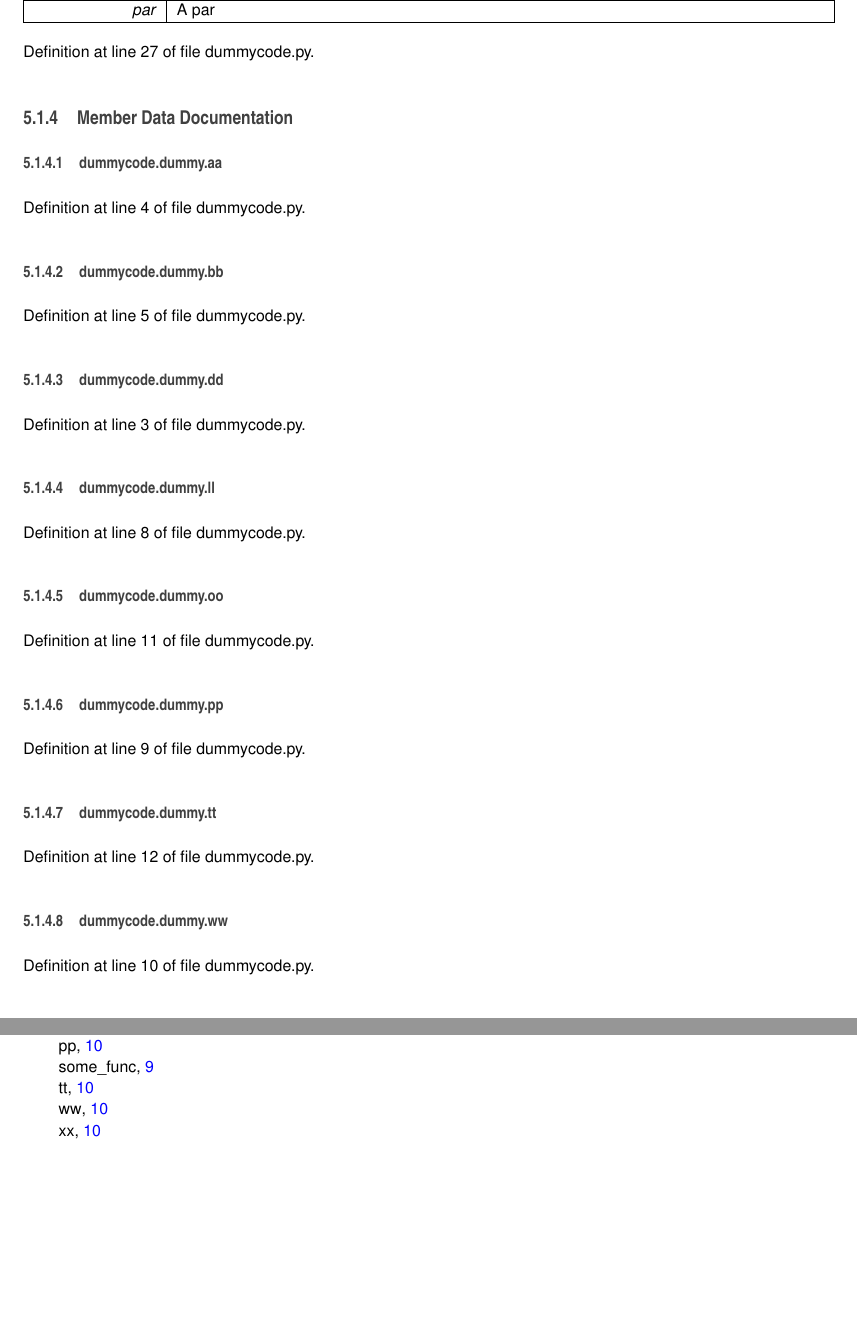
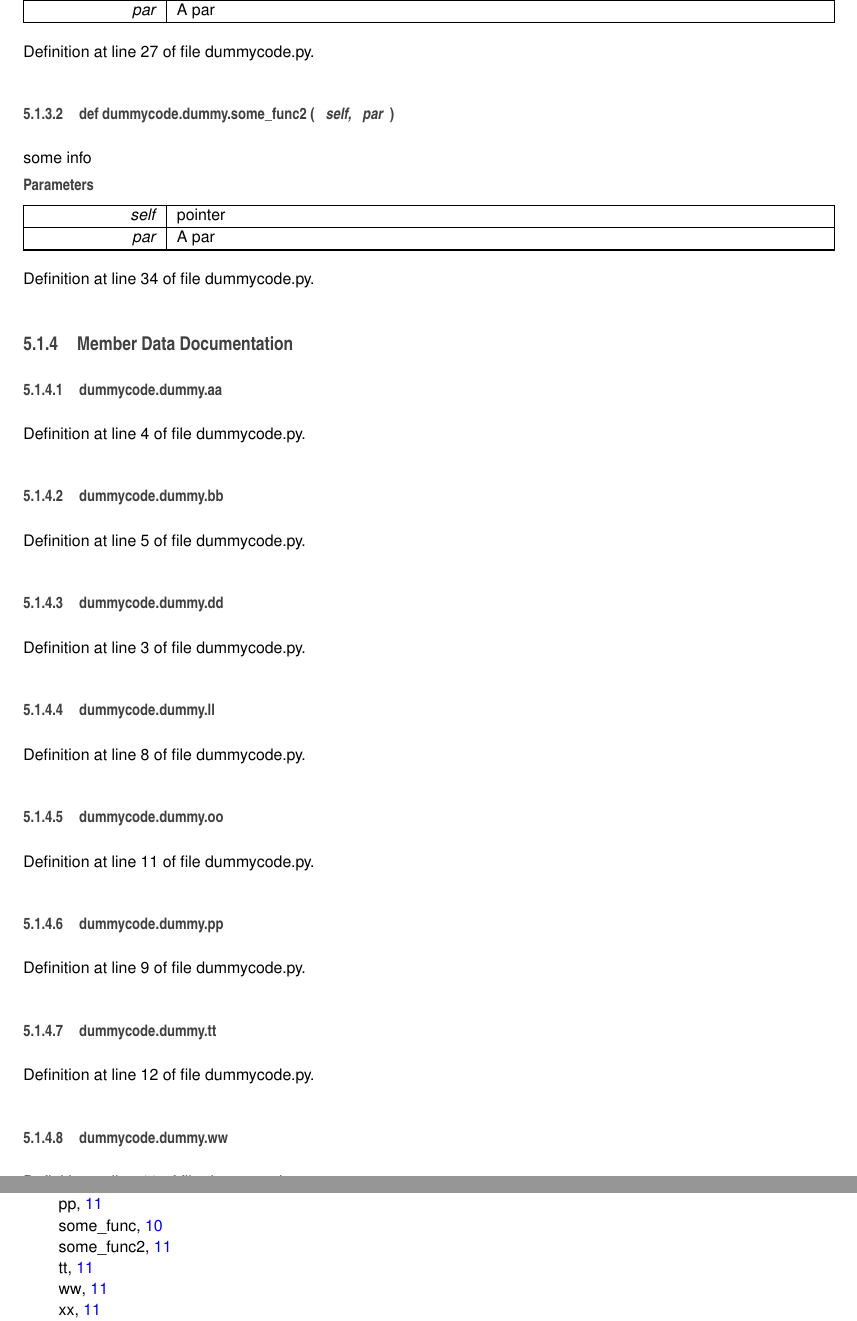
Before and after one commit to Aachen-3A/testintegration, a LaTeX book (doc/doc_master/latex/refman.tex, which reads doc/doc_master/latex/classdummycode_1_1dummy.tex): two parts of pages 14 and 18 of 18 before the commit and two parts of pages 15 and 18 of 18 after it, joined at a grey line, cut so that both start at the same text, the shorter picture padded with empty space. Compiled offline with pdfLaTeX.

Commit message:
updated master

```diff
--- a/doc/doc_master/latex/classdummycode_1_1dummy.tex
+++ b/doc/doc_master/latex/classdummycode_1_1dummy.tex
@@ -78,6 +80,29 @@ some info
 
 
 Definition at line 27 of file dummycode.\-py.
+
+\index{dummycode\-::dummy@{dummycode\-::dummy}!some\-\_\-func2@{some\-\_\-func2}}
+\index{some\-\_\-func2@{some\-\_\-func2}!dummycode::dummy@{dummycode\-::dummy}}
+\subsubsection[{some\-\_\-func2}]{\setlength{\rightskip}{0pt plus 5cm}def dummycode.\-dummy.\-some\-\_\-func2 (
+\begin{DoxyParamCaption}
+\item[{}]{self, }
+\item[{}]{par}
+\end{DoxyParamCaption}
+)}\label{classdummycode_1_1dummy_aee9cd7f746f99e79544f048233cf2a1e}
+
+
+some info
+
+
+\begin{DoxyParams}{Parameters}
+{\em self} & pointer \\
+\hline
+{\em par} & A par \\
+\hline
+\end{DoxyParams}
+
+
+Definition at line 34 of file dummycode.\-py.
 
 
 
--- a/doc/doc_master/latex/refman.tex
+++ b/doc/doc_master/latex/refman.tex
@@ -67,8 +67,8 @@
 \fancyhead[RO]{\fancyplain{}{\bfseries\thepage}}
 \fancyfoot[LE]{\fancyplain{}{}}
 \fancyfoot[CE]{\fancyplain{}{}}
-\fancyfoot[RE]{\fancyplain{}{\bfseries\scriptsize Generated on Wed Jan 28 2015 15\-:21\-:30 for libs3a by Doxygen }}
-\fancyfoot[LO]{\fancyplain{}{\bfseries\scriptsize Generated on Wed Jan 28 2015 15\-:21\-:30 for libs3a by Doxygen }}
+\fancyfoot[RE]{\fancyplain{}{\bfseries\scriptsize Generated on Wed Jan 28 2015 15\-:27\-:42 for libs3a by Doxygen }}
+\fancyfoot[LO]{\fancyplain{}{\bfseries\scriptsize Generated on Wed Jan 28 2015 15\-:27\-:42 for libs3a by Doxygen }}
 \fancyfoot[CO]{\fancyplain{}{}}
 \fancyfoot[RO]{\fancyplain{}{}}
 \renewcommand{\footrulewidth}{0.4pt}
```
Also changed, not shown: doc/doc_master/latex/classdummycode_1_1dummy.tex (2 more changed lines), doc/doc_master/latex/refman.tex (2 more changed lines), 18 other files.
